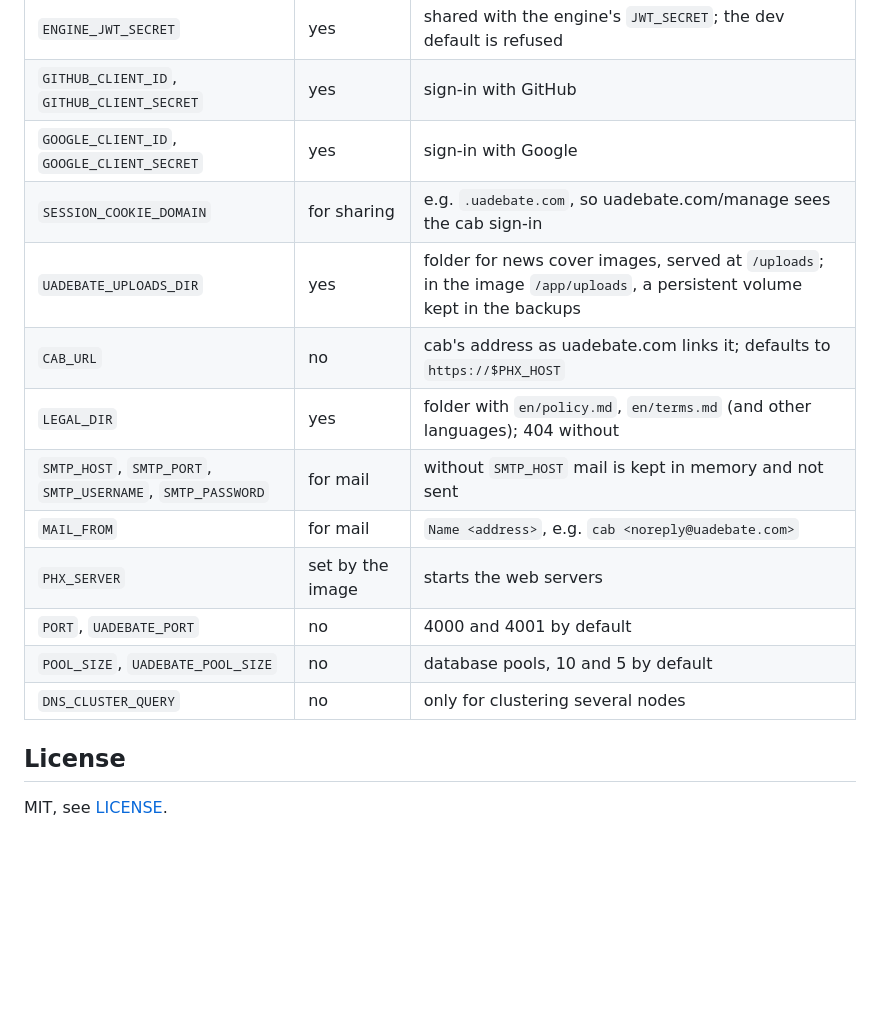
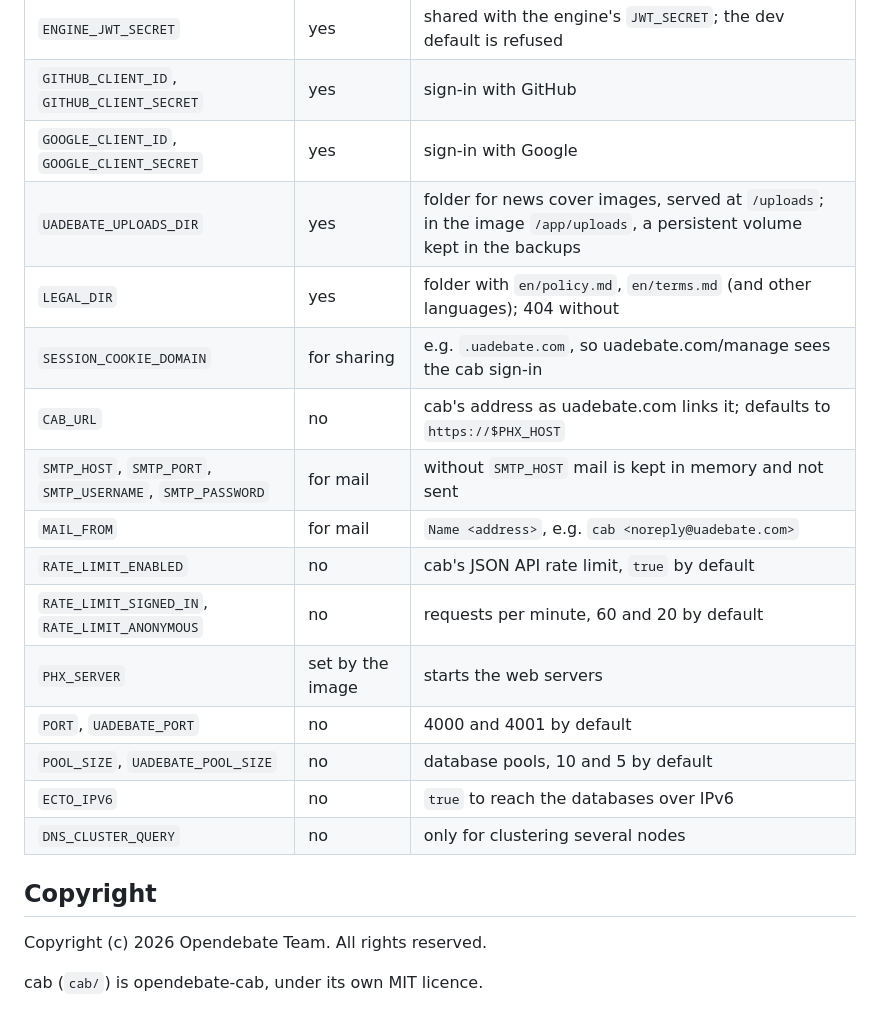
Before and after one commit to Ukrainian-Debate-Dev-Community/opendebate, a Markdown page: README.md, the part around one of its changes. Rendered like a GitHub page; blank space fills up the shorter version.

```diff
--- a/README.md
+++ b/README.md
@@ -78,17 +97,22 @@ bin/full eval "Uadebate.Release.migrate()"
 | `ENGINE_JWT_SECRET` | yes | shared with the engine's `JWT_SECRET`; the dev default is refused |
 | `GITHUB_CLIENT_ID`, `GITHUB_CLIENT_SECRET` | yes | sign-in with GitHub |
 | `GOOGLE_CLIENT_ID`, `GOOGLE_CLIENT_SECRET` | yes | sign-in with Google |
+| `UADEBATE_UPLOADS_DIR` | yes | folder for news cover images, served at `/uploads`; in the image `/app/uploads`, a persistent volume kept in the backups |
+| `LEGAL_DIR` | yes | folder with `en/policy.md`, `en/terms.md` (and other languages); 404 without |
 | `SESSION_COOKIE_DOMAIN` | for sharing | e.g. `.uadebate.com`, so uadebate.com/manage sees the cab sign-in |
-| `UADEBATE_UPLOADS_DIR` | yes | folder for news cover images, served at `/uploads`; in the image `/app/uploads`, a persistent volume kept in the backups |
 | `CAB_URL` | no | cab's address as uadebate.com links it; defaults to `https://$PHX_HOST` |
-| `LEGAL_DIR` | yes | folder with `en/policy.md`, `en/terms.md` (and other languages); 404 without |
 | `SMTP_HOST`, `SMTP_PORT`, `SMTP_USERNAME`, `SMTP_PASSWORD` | for mail | without `SMTP_HOST` mail is kept in memory and not sent |
 | `MAIL_FROM` | for mail | `Name <address>`, e.g. `cab <noreply@uadebate.com>` |
+| `RATE_LIMIT_ENABLED` | no | cab's JSON API rate limit, `true` by default |
+| `RATE_LIMIT_SIGNED_IN`, `RATE_LIMIT_ANONYMOUS` | no | requests per minute, 60 and 20 by default |
 | `PHX_SERVER` | set by the image | starts the web servers |
 | `PORT`, `UADEBATE_PORT` | no | 4000 and 4001 by default |
 | `POOL_SIZE`, `UADEBATE_POOL_SIZE` | no | database pools, 10 and 5 by default |
+| `ECTO_IPV6` | no | `true` to reach the databases over IPv6 |
 | `DNS_CLUSTER_QUERY` | no | only for clustering several nodes |
 
-## License
+## Copyright
 
-MIT, see [LICENSE](LICENSE).
+Copyright (c) 2026 Opendebate Team. All rights reserved.
+
+cab (`cab/`) is opendebate-cab, under its own MIT licence.
```
Also changed, not shown: other parts of README.md (+43 -24 lines).
